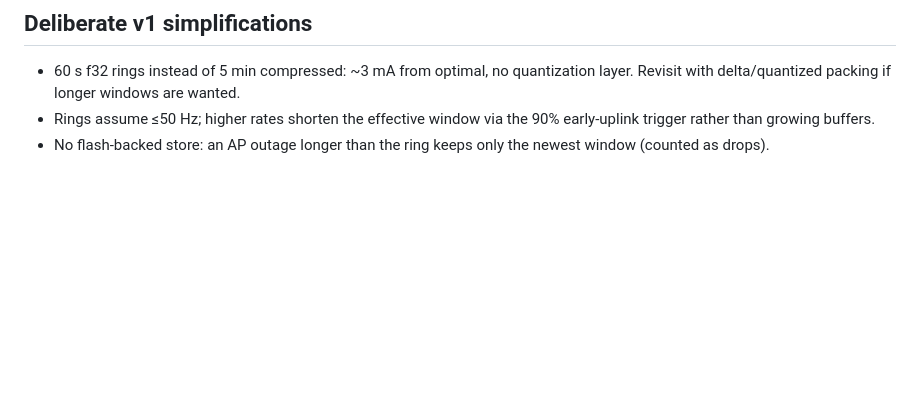
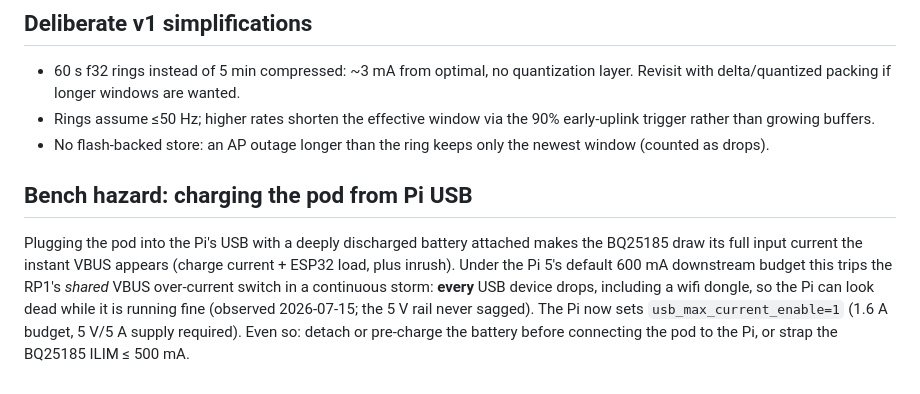
Before and after one commit to westphae/kingfisher, a Markdown page: docs/pod-power.md, the part around the change. GitHub-like rendering; blank space fills up the shorter version.

Commit message:
docs(pod): bench hazard — pod charging on Pi USB trips shared VBUS over-current
Co-Authored-By: Claude Fable 5 <noreply@anthropic.com>

```diff
--- a/docs/pod-power.md
+++ b/docs/pod-power.md
@@ -90,3 +90,15 @@ config sets it true. Expected: ~100 → ~55-65 mA while staying fully live.
   early-uplink trigger rather than growing buffers.
 - No flash-backed store: an AP outage longer than the ring keeps only the
   newest window (counted as drops).
+
+## Bench hazard: charging the pod from Pi USB
+
+Plugging the pod into the Pi's USB with a deeply discharged battery attached
+makes the BQ25185 draw its full input current the instant VBUS appears
+(charge current + ESP32 load, plus inrush). Under the Pi 5's default 600 mA
+downstream budget this trips the RP1's *shared* VBUS over-current switch in a
+continuous storm: **every** USB device drops, including a wifi dongle, so the
+Pi can look dead while it is running fine (observed 2026-07-15; the 5 V rail
+never sagged). The Pi now sets `usb_max_current_enable=1` (1.6 A budget,
+5 V/5 A supply required). Even so: detach or pre-charge the battery before
+connecting the pod to the Pi, or strap the BQ25185 ILIM ≤ 500 mA.
```
